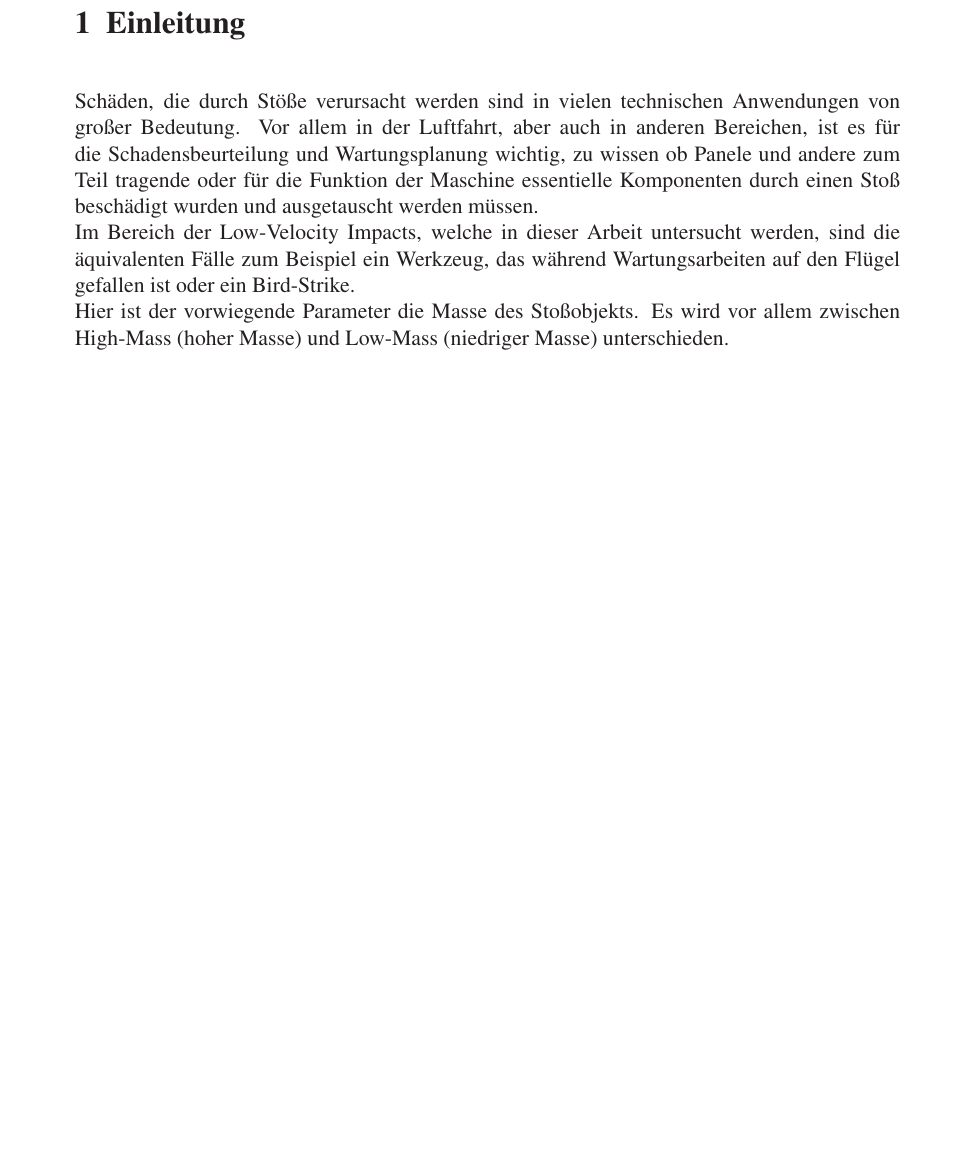
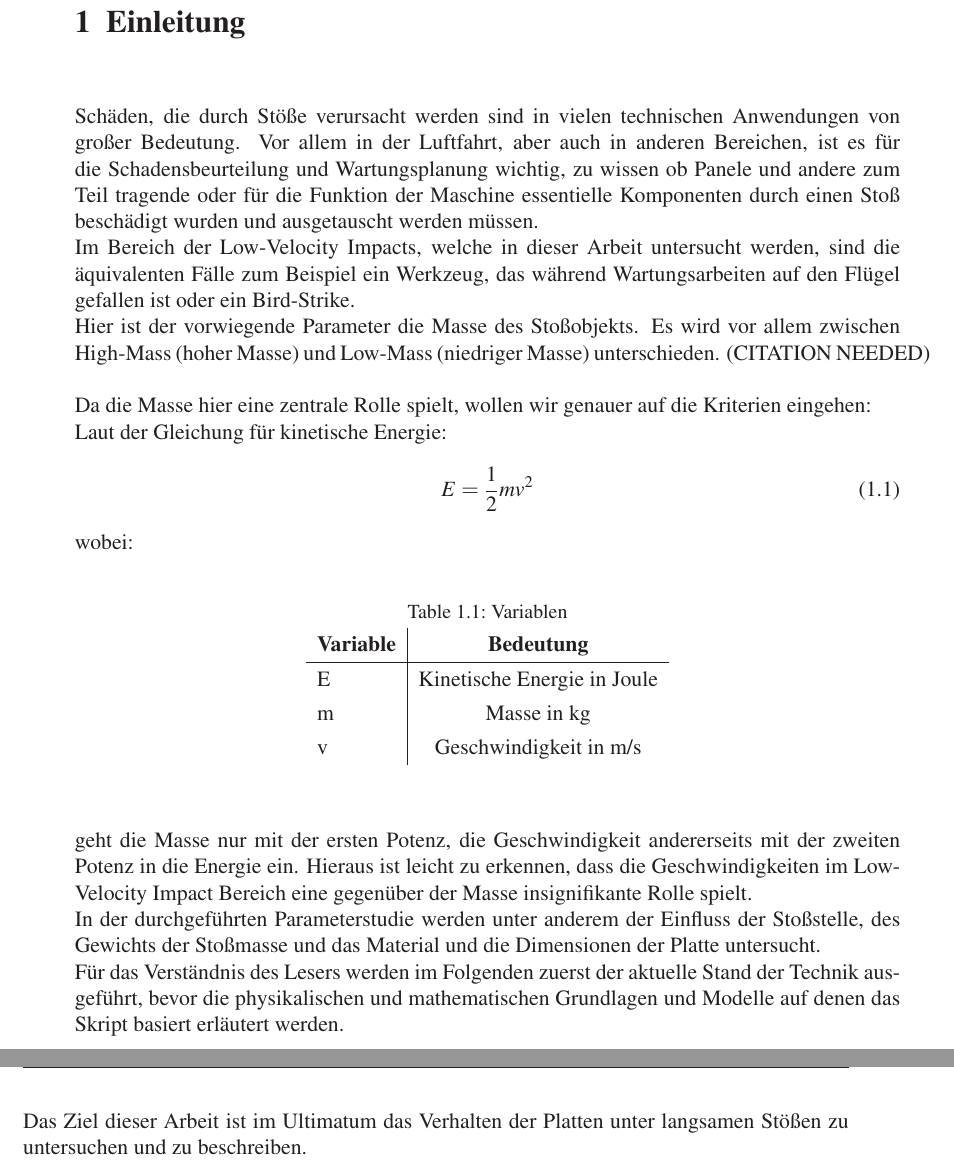
Before and after one commit to Luecx/ProjectArbeitJF, a LaTeX thesis (THESIS_TEMPLATE/Preambel_main_vorlage.tex, which reads THESIS_TEMPLATE/Einleitung.tex): part of page 19 of 44 before the commit and two parts of pages 19 and 20 of 44 after it, the two joined at a grey line, cut so that both start at the same text, the shorter picture padded with empty space. Compiled offline with pdfLaTeX.

Commit message:
einleitung

```diff
--- a/THESIS_TEMPLATE/Einleitung.tex
+++ b/THESIS_TEMPLATE/Einleitung.tex
@@ -18,4 +18,29 @@
 
 Schäden, die durch Stöße verursacht werden sind in vielen technischen Anwendungen von großer Bedeutung. Vor allem in der Luftfahrt, aber auch in anderen Bereichen, ist es für die Schadensbeurteilung und Wartungsplanung wichtig, zu wissen ob Panele und andere zum Teil tragende oder für die Funktion der Maschine essentielle Komponenten durch einen Stoß beschädigt wurden und ausgetauscht werden müssen. \\
 Im Bereich der Low-Velocity Impacts, welche in dieser Arbeit untersucht werden, sind die äquivalenten Fälle zum Beispiel ein Werkzeug, das während Wartungsarbeiten auf den Flügel gefallen ist oder ein Bird-Strike. \\
-Hier ist der vorwiegende Parameter die Masse des Stoßobjekts. Es wird vor allem zwischen High-Mass (hoher Masse) und Low-Mass (niedriger Masse) unterschieden.
+Hier ist der vorwiegende Parameter die Masse des Stoßobjekts. Es wird vor allem zwischen High-Mass (hoher Masse) und Low-Mass (niedriger Masse) unterschieden. (CITATION NEEDED)\\
+\\
+Da die Masse hier eine zentrale Rolle spielt, wollen wir genauer auf die Kriterien eingehen: \\
+Laut der Gleichung für kinetische Energie:
+\begin{equation}
+E = \frac{1}{2}mv^2
+\end{equation}
+wobei:
+\begin{table}[h!]
+	\begin{center}
+		\caption{Variablen}
+		\label{tab:Tabelle 1}
+		\begin{tabular}{l|c}
+			\textbf{Variable} & \textbf{Bedeutung}\\
+			\hline
+			E & Kinetische Energie in Joule\\
+			m & Masse in kg\\
+			v & Geschwindigkeit in m/s\\
+		\end{tabular}
+	\end{center}
+\end{table}\\
+geht die Masse nur mit der ersten Potenz, die Geschwindigkeit andererseits mit der zweiten Potenz in die Energie ein. Hieraus ist leicht zu erkennen, dass die Geschwindigkeiten im Low-Velocity Impact Bereich eine gegenüber der Masse insignifikante Rolle spielt. \\
+In der durchgeführten Parameterstudie werden unter anderem der Einfluss der Stoßstelle, des Gewichts der Stoßmasse und das Material und die Dimensionen der Platte untersucht. \\
+Für das Verständnis des Lesers werden im Folgenden zuerst der aktuelle Stand der Technik ausgeführt, bevor die physikalischen und mathematischen Grundlagen und Modelle auf denen das Skript basiert erläutert werden.\\
+
+Das Ziel dieser Arbeit ist im Ultimatum das Verhalten der Platten unter langsamen Stößen zu untersuchen und zu beschreiben.
```
